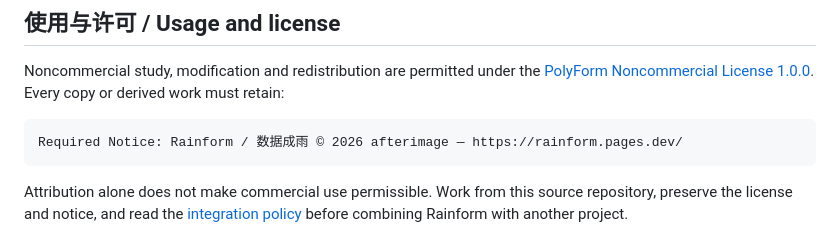
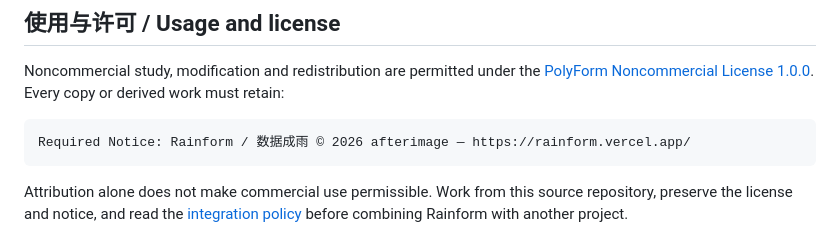
Before and after one commit to Zes45-ux/Rainform, a Markdown page: README.md, the part around the change. Drawn GitHub-style.

Commit message:
docs: update all README demo URLs

````diff
--- a/README.md
+++ b/README.md
@@ -66,7 +66,7 @@ npm run preview
 Noncommercial study, modification and redistribution are permitted under the [PolyForm Noncommercial License 1.0.0](LICENSE). Every copy or derived work must retain:
 
 ```text
-Required Notice: Rainform / 数据成雨 © 2026 afterimage — https://rainform.pages.dev/
+Required Notice: Rainform / 数据成雨 © 2026 afterimage — https://rainform.vercel.app/
 ```
 
 Attribution alone does not make commercial use permissible. Work from this source repository, preserve the license and notice, and read the [integration policy](docs/INTEGRATION.md) before combining Rainform with another project.
````
